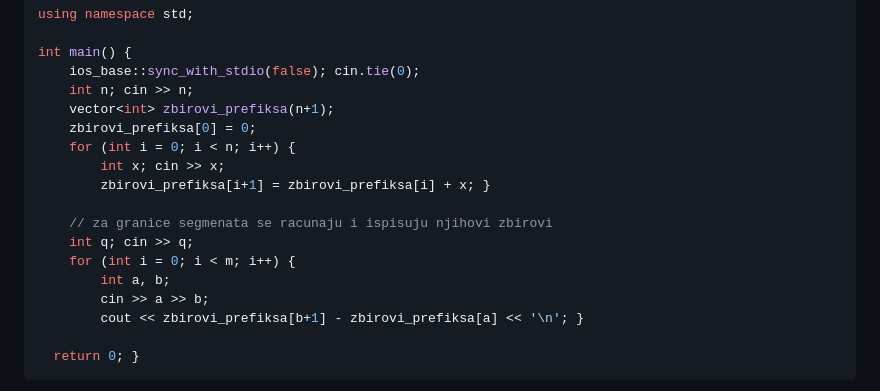
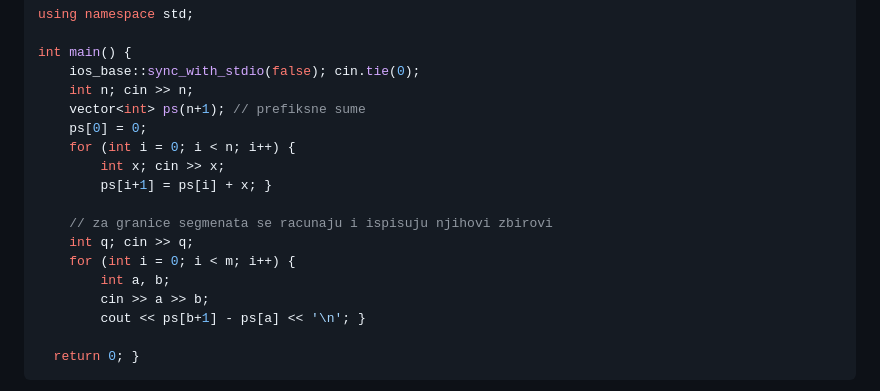
Before and after one commit to itgimpi/cp, a Markdown page: ADS/00uvod-upiti raspona/upiti.md, the part around the change. Drawn GitHub-style.

````diff
--- a/ADS/00uvod-upiti raspona/upiti.md
+++ b/ADS/00uvod-upiti raspona/upiti.md
@@ -63,18 +63,18 @@ using namespace std;
 int main() {
     ios_base::sync_with_stdio(false); cin.tie(0);
     int n; cin >> n;
-    vector<int> zbirovi_prefiksa(n+1);
-    zbirovi_prefiksa[0] = 0;
+    vector<int> ps(n+1); // prefiksne sume
+    ps[0] = 0;
     for (int i = 0; i < n; i++) {
         int x; cin >> x;
-        zbirovi_prefiksa[i+1] = zbirovi_prefiksa[i] + x; }
+        ps[i+1] = ps[i] + x; }
 
     // za granice segmenata se racunaju i ispisuju njihovi zbirovi
     int q; cin >> q;
     for (int i = 0; i < m; i++) {
         int a, b;
         cin >> a >> b;
-        cout << zbirovi_prefiksa[b+1] - zbirovi_prefiksa[a] << '\n'; }
+        cout << ps[b+1] - ps[a] << '\n'; }
 
   return 0; }
 ```
````
